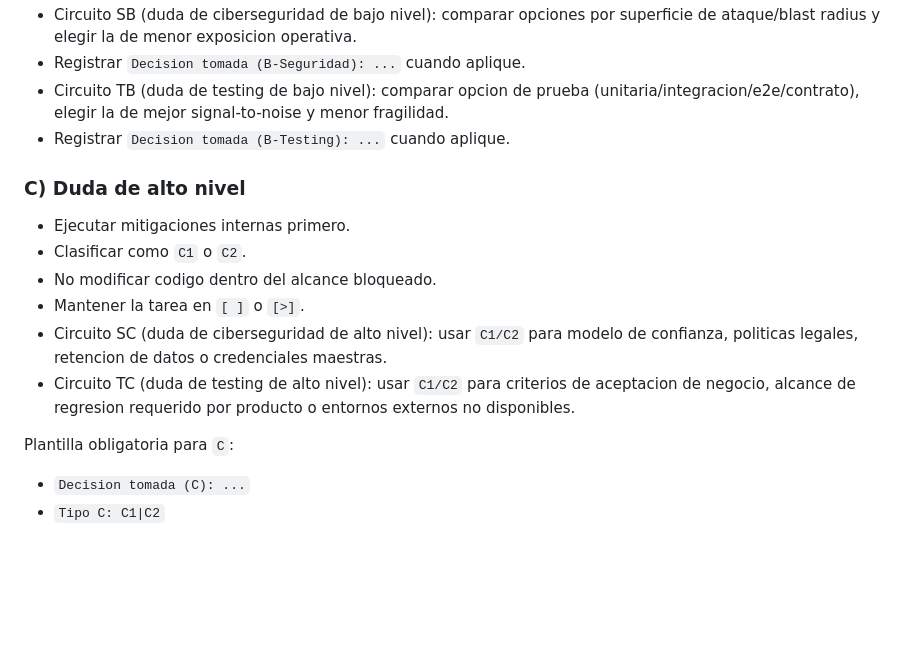
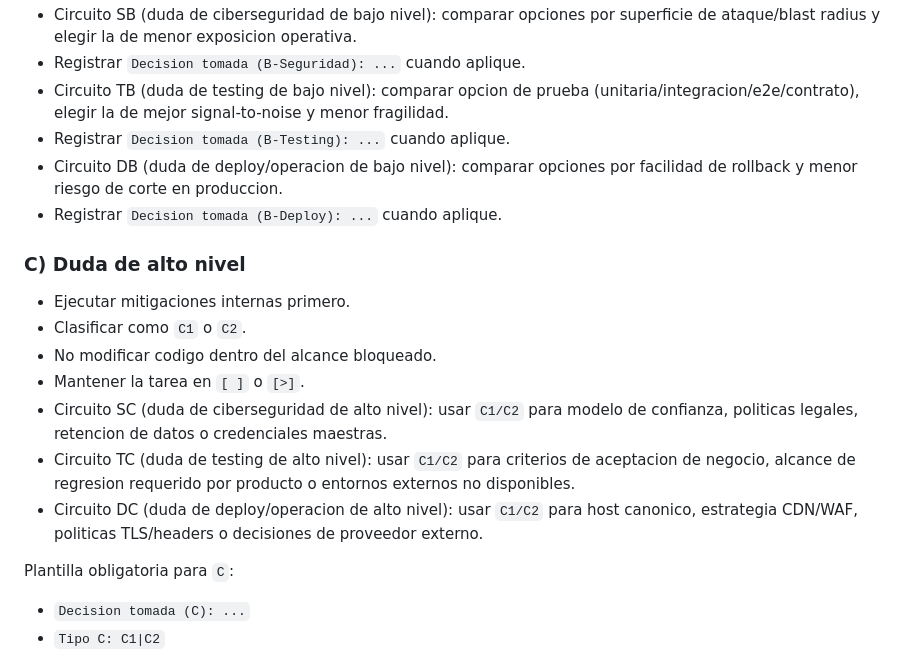
Before and after one commit to datamaq-automation/legacy-datamaq, a Markdown page: AGENTS.md, the part around one of its changes. Rendered like a GitHub page; blank space fills up the shorter version.

```diff
--- a/AGENTS.md
+++ b/AGENTS.md
@@ -58,6 +59,8 @@ Definir un contrato operativo claro para que el agente trabaje de forma ininterr
 - Registrar `Decision tomada (B-Seguridad): ...` cuando aplique.
 - Circuito TB (duda de testing de bajo nivel): comparar opcion de prueba (unitaria/integracion/e2e/contrato), elegir la de mejor signal-to-noise y menor fragilidad.
 - Registrar `Decision tomada (B-Testing): ...` cuando aplique.
+- Circuito DB (duda de deploy/operacion de bajo nivel): comparar opciones por facilidad de rollback y menor riesgo de corte en produccion.
+- Registrar `Decision tomada (B-Deploy): ...` cuando aplique.
 
 ### C) Duda de alto nivel
 - Ejecutar mitigaciones internas primero.
@@ -66,6 +69,7 @@ Definir un contrato operativo claro para que el agente trabaje de forma ininterr
 - Mantener la tarea en `[ ]` o `[>]`.
 - Circuito SC (duda de ciberseguridad de alto nivel): usar `C1/C2` para modelo de confianza, politicas legales, retencion de datos o credenciales maestras.
 - Circuito TC (duda de testing de alto nivel): usar `C1/C2` para criterios de aceptacion de negocio, alcance de regresion requerido por producto o entornos externos no disponibles.
+- Circuito DC (duda de deploy/operacion de alto nivel): usar `C1/C2` para host canonico, estrategia CDN/WAF, politicas TLS/headers o decisiones de proveedor externo.
 
 Plantilla obligatoria para `C`:
 - `Decision tomada (C): ...`
```
Also changed, not shown: other parts of AGENTS.md (+17 -0 lines), docs/todo.md (+6 -0 lines).
